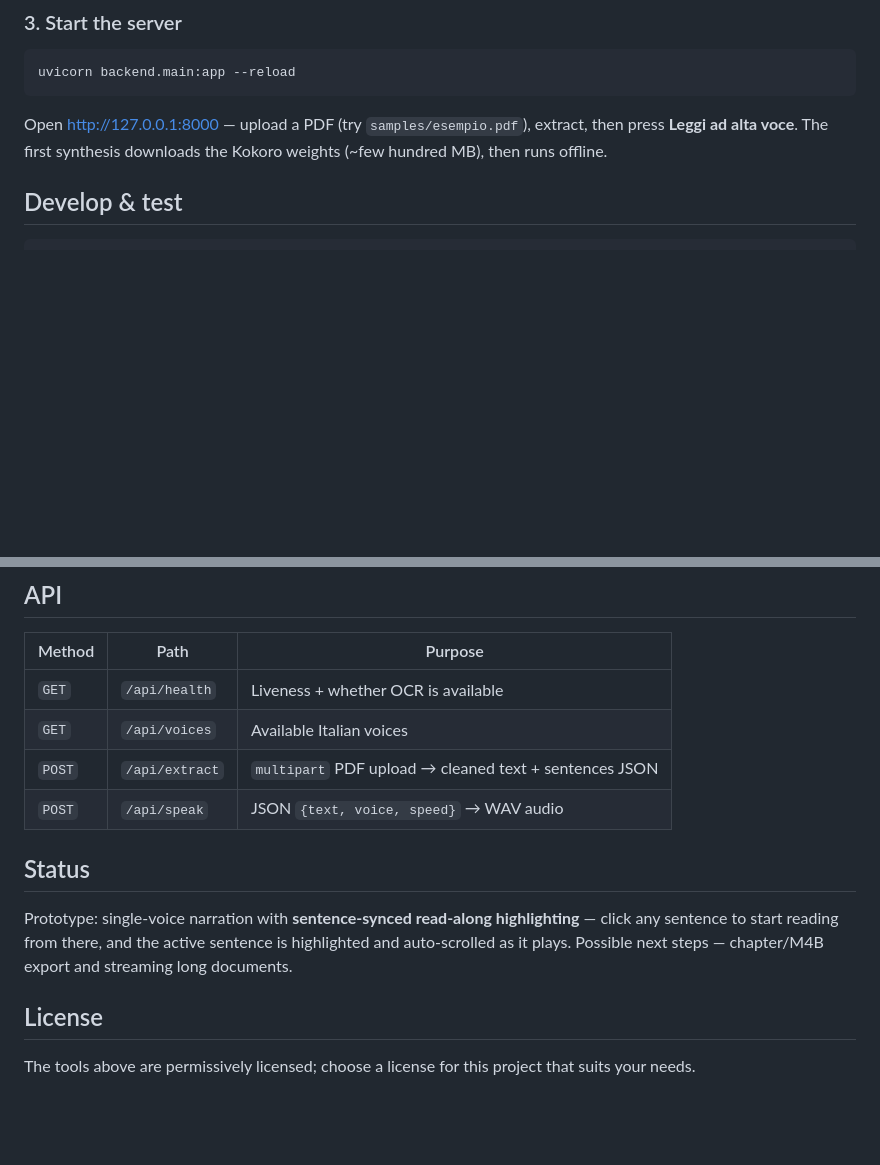
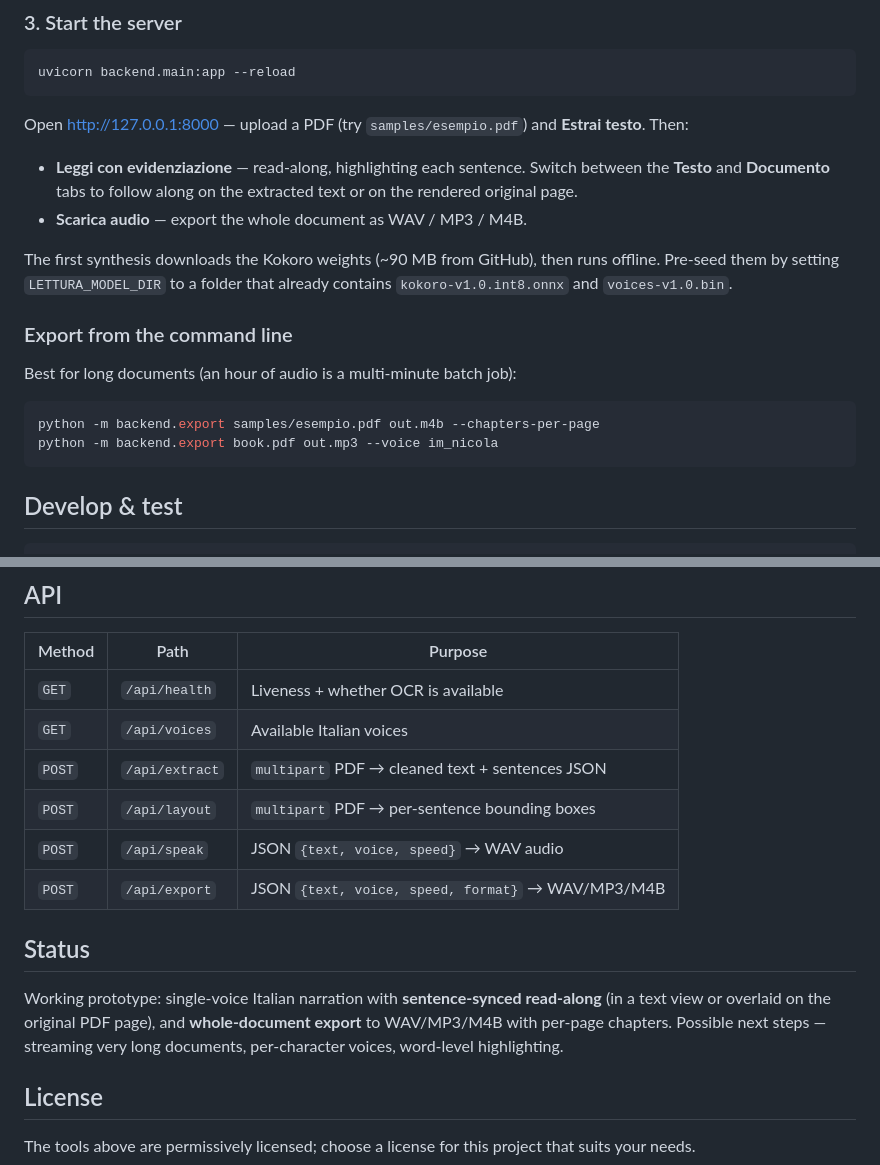
Before and after one commit to Antonio-Ardigo/Lettura, a Markdown page: README.md, 2 parts joined by grey strips. Rendered like a GitHub page; blank space fills up the shorter version.

````diff
--- a/README.md
+++ b/README.md
@@ -68,9 +78,26 @@ pip install -r requirements.txt
 uvicorn backend.main:app --reload
 ```
 
-Open http://127.0.0.1:8000 — upload a PDF (try `samples/esempio.pdf`), extract,
-then press **Leggi ad alta voce**. The first synthesis downloads the Kokoro
-weights (~few hundred MB), then runs offline.
+Open http://127.0.0.1:8000 — upload a PDF (try `samples/esempio.pdf`) and
+**Estrai testo**. Then:
+
+- **Leggi con evidenziazione** — read-along, highlighting each sentence. Switch
+  between the **Testo** and **Documento** tabs to follow along on the extracted
+  text or on the rendered original page.
+- **Scarica audio** — export the whole document as WAV / MP3 / M4B.
+
+The first synthesis downloads the Kokoro weights (~90 MB from GitHub), then runs
+offline. Pre-seed them by setting `LETTURA_MODEL_DIR` to a folder that already
+contains `kokoro-v1.0.int8.onnx` and `voices-v1.0.bin`.
+
+### Export from the command line
+
+Best for long documents (an hour of audio is a multi-minute batch job):
+
+```bash
+python -m backend.export samples/esempio.pdf out.m4b --chapters-per-page
+python -m backend.export book.pdf out.mp3 --voice im_nicola
+```
 
 ## Develop & test
 
@@ -86,15 +113,18 @@ pytest -q                      # unit tests
 |---|---|---|
 | `GET` | `/api/health` | Liveness + whether OCR is available |
 | `GET` | `/api/voices` | Available Italian voices |
-| `POST` | `/api/extract` | `multipart` PDF upload → cleaned text + sentences JSON |
+| `POST` | `/api/extract` | `multipart` PDF → cleaned text + sentences JSON |
+| `POST` | `/api/layout` | `multipart` PDF → per-sentence bounding boxes |
 | `POST` | `/api/speak` | JSON `{text, voice, speed}` → WAV audio |
+| `POST` | `/api/export` | JSON `{text, voice, speed, format}` → WAV/MP3/M4B |
 
 ## Status
 
-Prototype: single-voice narration with **sentence-synced read-along
-highlighting** — click any sentence to start reading from there, and the active
-sentence is highlighted and auto-scrolled as it plays. Possible next steps —
-chapter/M4B export and streaming long documents.
+Working prototype: single-voice Italian narration with **sentence-synced
+read-along** (in a text view or overlaid on the original PDF page), and
+**whole-document export** to WAV/MP3/M4B with per-page chapters. Possible next
+steps — streaming very long documents, per-character voices, word-level
+highlighting.
 
 ## License
 
````
Also changed, not shown: other parts of README.md (+21 -11 lines).
